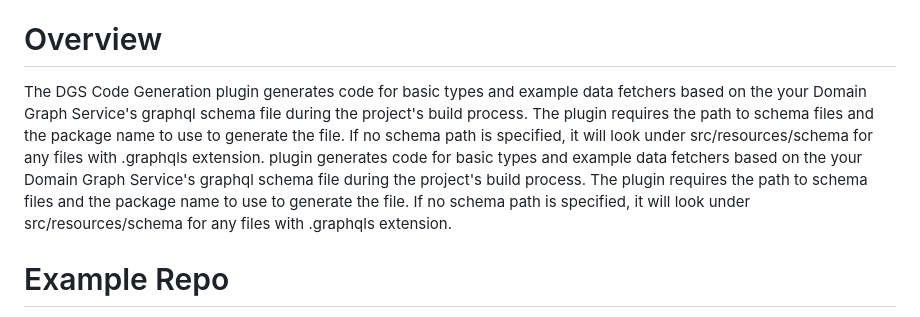
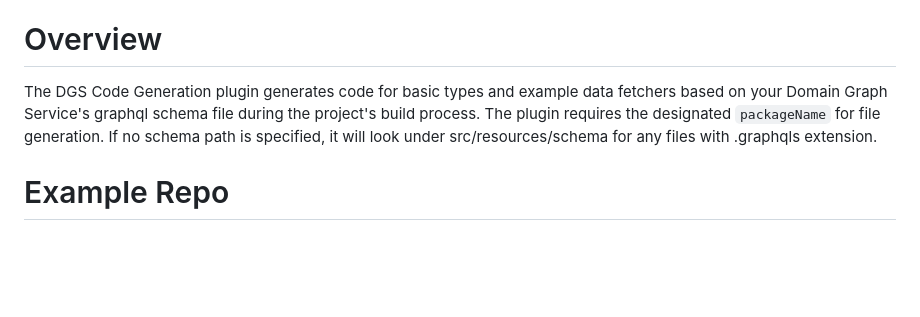
Before and after one commit to deweyjose/graphqlcodegen, a Markdown page: README.md, the part around the change. Drawn GitHub-style; blank space fills up the shorter version.

Commit message:
Update Readme, remove duplicate sentences

```diff
--- a/README.md
+++ b/README.md
@@ -20,13 +20,10 @@ Process:
 
 
 # Overview
-The DGS Code Generation plugin generates code for basic types and example data fetchers based on the your Domain Graph
-Service's graphql schema file during the project's build process. The plugin requires the path to schema files and the
-package name to use to generate the file. If no schema path is specified, it will look under src/resources/schema for
-any files with .graphqls extension. plugin generates code for basic types and example data fetchers based on the your
-Domain Graph Service's graphql schema file during the project's build process. The plugin requires the path to schema
-files and the package name to use to generate the file. If no schema path is specified, it will look under
-src/resources/schema for any files with .graphqls extension.
+The DGS Code Generation plugin generates code for basic types and example data fetchers based on your Domain Graph
+Service's graphql schema file during the project's build process. The plugin requires the designated `packageName` for file generation.
+If no schema path is specified, it will look under src/resources/schema for
+any files with .graphqls extension.
 
 # Example Repo
 
```
